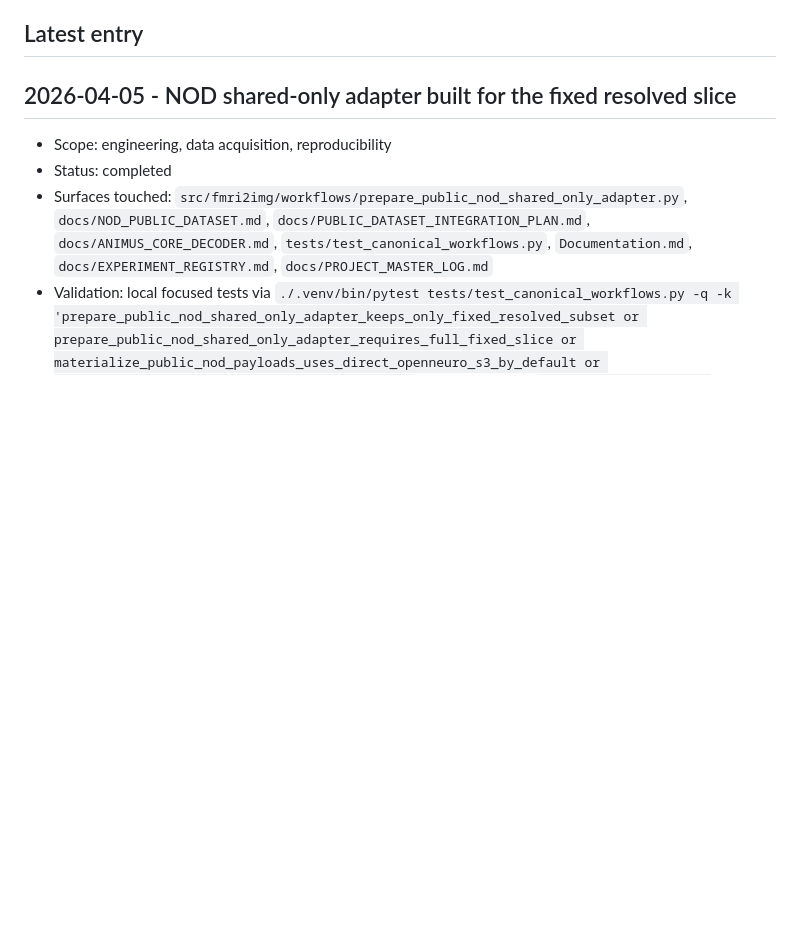
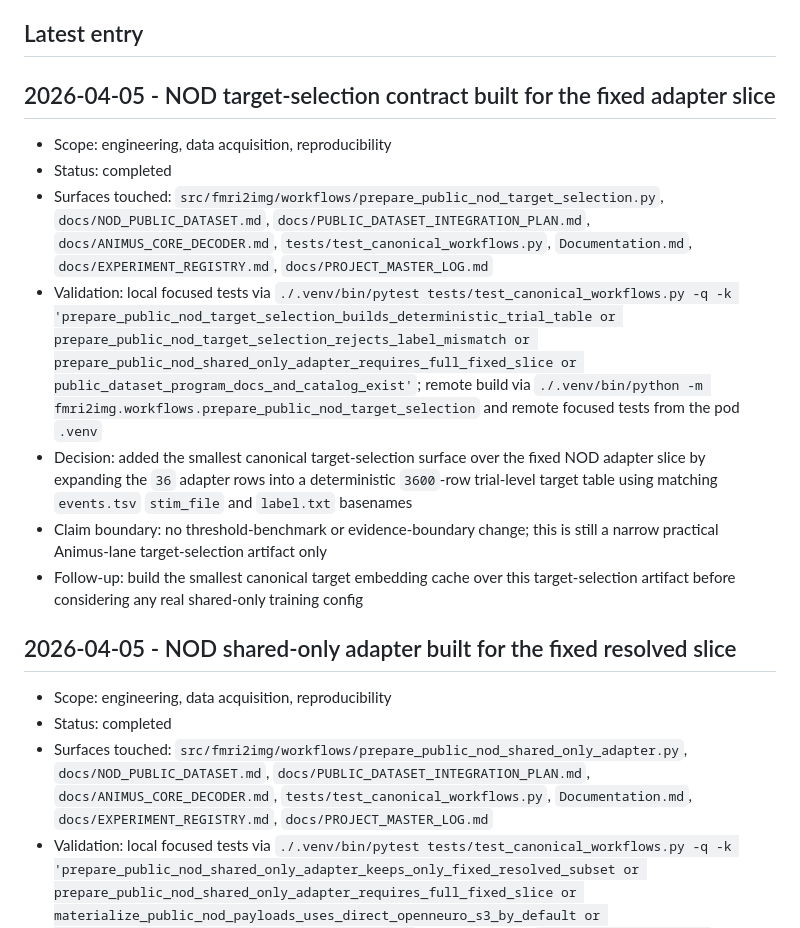
Before and after one commit to toniIepure25/perceptionVSimagination, a Markdown page: Documentation.md, the part around the change. GitHub-like rendering; blank space fills up the shorter version.

Commit message:
Log NOD target selection artifact

```diff
--- a/Documentation.md
+++ b/Documentation.md
@@ -94,6 +94,30 @@ Paper handoff rule:
 - Key canonical workflow entrypoints now fail fast outside the project `.venv`.
 
 ## Latest entry
+
+## 2026-04-05 - NOD target-selection contract built for the fixed adapter slice
+
+- Scope: engineering, data acquisition, reproducibility
+- Status: completed
+- Surfaces touched: `src/fmri2img/workflows/prepare_public_nod_target_selection.py`,
+  `docs/NOD_PUBLIC_DATASET.md`, `docs/PUBLIC_DATASET_INTEGRATION_PLAN.md`,
+  `docs/ANIMUS_CORE_DECODER.md`, `tests/test_canonical_workflows.py`,
+  `Documentation.md`, `docs/EXPERIMENT_REGISTRY.md`,
+  `docs/PROJECT_MASTER_LOG.md`
+- Validation: local focused tests via
+  `./.venv/bin/pytest tests/test_canonical_workflows.py -q -k 'prepare_public_nod_target_selection_builds_deterministic_trial_table or prepare_public_nod_target_selection_rejects_label_mismatch or prepare_public_nod_shared_only_adapter_requires_full_fixed_slice or public_dataset_program_docs_and_catalog_exist'`;
+  remote build via
+  `./.venv/bin/python -m fmri2img.workflows.prepare_public_nod_target_selection`
+  and remote focused tests from the pod `.venv`
+- Decision: added the smallest canonical target-selection surface over the
+  fixed NOD adapter slice by expanding the `36` adapter rows into a
+  deterministic `3600`-row trial-level target table using matching
+  `events.tsv` `stim_file` and `label.txt` basenames
+- Claim boundary: no threshold-benchmark or evidence-boundary change; this is
+  still a narrow practical Animus-lane target-selection artifact only
+- Follow-up: build the smallest canonical target embedding cache over this
+  target-selection artifact before considering any real shared-only training
+  config
 
 ## 2026-04-05 - NOD shared-only adapter built for the fixed resolved slice
 
```
Also changed, not shown: docs/EXPERIMENT_REGISTRY.md (+13 -0 lines), docs/PROJECT_MASTER_LOG.md (+9 -0 lines).
